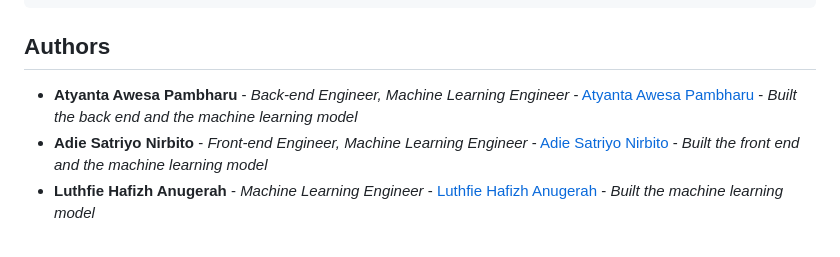
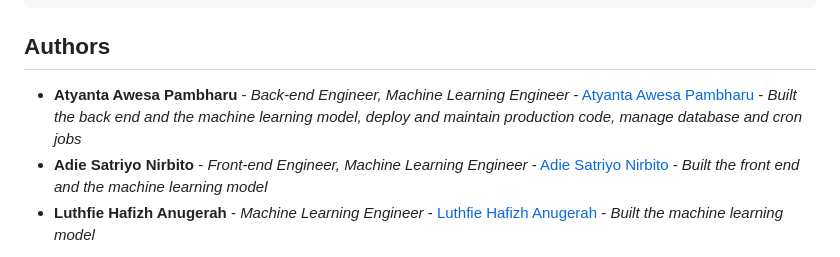
Before and after one commit to deXOR0/skripsi-web, a Markdown page: README.md, the part around the change. Drawn GitHub-style.

```diff
--- a/README.md
+++ b/README.md
@@ -119,7 +119,7 @@ gunicorn skripsi_aqf.wsgi --timeout 300
 
 ## Authors
 
-* **Atyanta Awesa Pambharu** - *Back-end Engineer, Machine Learning Engineer* - [Atyanta Awesa Pambharu](https://github.com/deXOR0/) - *Built the back end and the machine learning model*
+* **Atyanta Awesa Pambharu** - *Back-end Engineer, Machine Learning Engineer* - [Atyanta Awesa Pambharu](https://github.com/deXOR0/) - *Built the back end and the machine learning model, deploy and maintain production code, manage database and cron jobs*
 * **Adie Satriyo Nirbito** - *Front-end Engineer, Machine Learning Engineer* - [Adie Satriyo Nirbito](https://github.com/Asabito/) - *Built the front end and the machine learning model*
 * **Luthfie Hafizh Anugerah** - *Machine Learning Engineer* - [Luthfie Hafizh Anugerah](https://github.com/LuthfieHafizh) - *Built the machine learning model*
 
```
